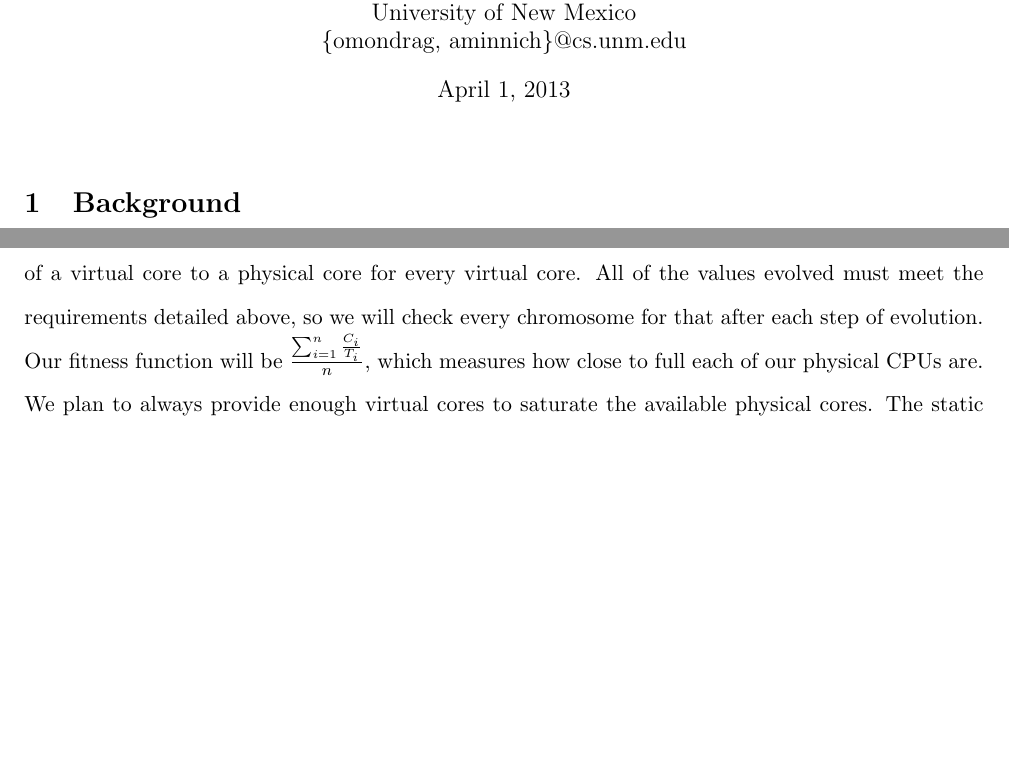
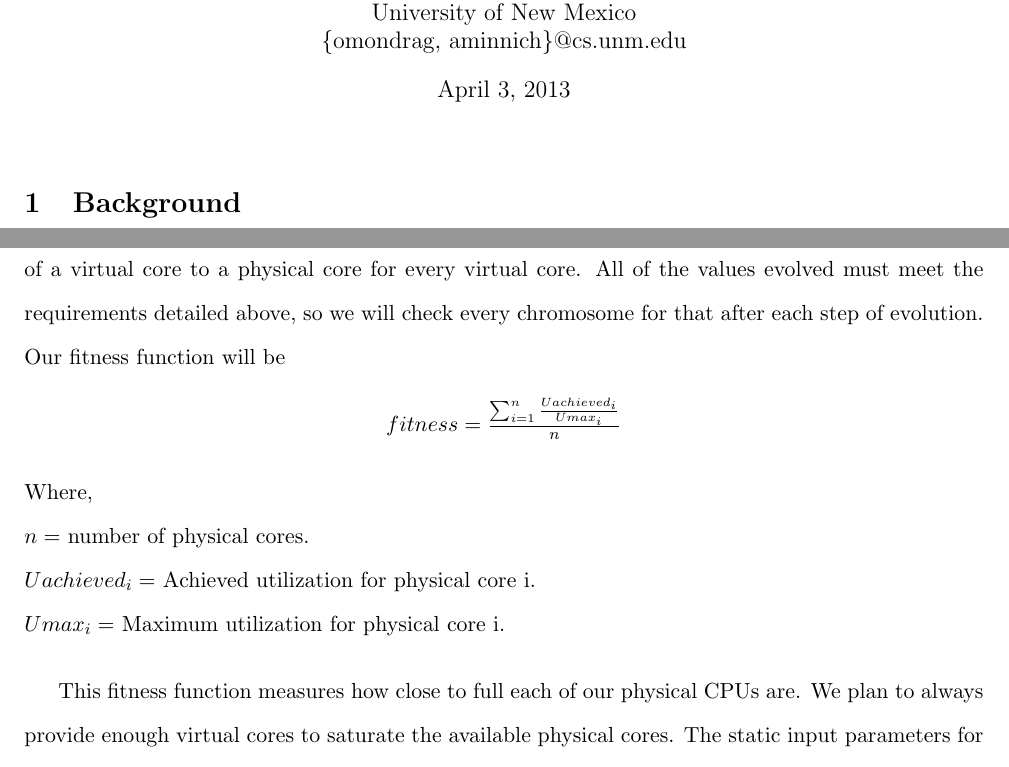
Before and after one commit to amandajean119/VMM, a LaTeX document (finalProj_report.tex): two parts of pages 1 and 3 of 4, joined at a grey line, cut so that both start at the same text, the shorter picture padded with empty space. Compiled offline with pdfLaTeX.

Commit message:
change date and fitness function

```diff
--- a/finalProj_report.tex
+++ b/finalProj_report.tex
@@ -11,7 +11,7 @@ University of New Mexico\\
 %Name Institution
 } % end author
 
-\date{April 1, 2013}
+\date{April 3, 2013}
 
 \documentclass[11pt]{article}
 \usepackage{graphicx,float,wrapfig}
@@ -62,7 +62,25 @@ Since optimizing the allocation and scheduling of tasks on real-time multiproces
 
 \section{Methods}
 
-For our project, we plan to write a genetic algorithm in C that evolves ideal parameters for task allocation on real-time multiprocessors. Our chromosome will consist of a TDF for each virtual machine, slice and period values for every core of every virtual machine, and an allocation matching of a virtual core to a physical core for every virtual core. All of the values evolved must meet the requirements detailed above, so we will check every chromosome for that after each step of evolution. Our fitness function will be $\frac{\sum_{i=1}^{n} \frac{C_{i}}{T_{i}}}{n}$, which measures how close to full each of our physical CPUs are. We plan to always provide enough virtual cores to saturate the available physical cores. The static input parameters for this problem are the number of physical cores, the speed of each physical core, the utilization value of each physical core, the number of virtual cores, and the speed of each virtual core.
+For our project, we plan to write a genetic algorithm in C that evolves ideal parameters for task allocation on real-time multiprocessors. Our chromosome will consist of a TDF for each virtual machine, slice and period values for every core of every virtual machine, and an allocation matching of a virtual core to a physical core for every virtual core. All of the values evolved must meet the requirements detailed above, so we will check every chromosome for that after each step of evolution. Our fitness function will be
+
+\begin{center}
+
+$fitness = \frac{\sum_{i=1}^{n} \frac{Uachieved_i}{Umax_i}}{n}$
+
+\begin{flushleft}
+Where,
+
+$n =$ number of physical cores.
+
+$Uachieved_{i} =$ Achieved utilization for physical core i.
+
+$Umax_{i} =$ Maximum utilization for physical core i.
+\end{flushleft}
+
+\end{center}
+
+This fitness function measures how close to full each of our physical CPUs are. We plan to always provide enough virtual cores to saturate the available physical cores. The static input parameters for this problem are the number of physical cores, the speed of each physical core, the utilization value of each physical core, the number of virtual cores, and the speed of each virtual core.
 
 Our first step will be to write our basic genetic algorithm. Based on the work we have done on the previous project, we feel that this will not be too difficult. The extra step we will have to add in is checking whether the evolved components meet the requirements described above. Our next step will be to experiment with a variety of mutation rates and types, crossover rates and types, and selection types. We want to generate a table similar to those in Project 2.1. We will also graph the evolving chromosomes to get a feel for the change in parameters over time.
 
```
Also changed, not shown: finalProj_report.pdf, 4 other files.
